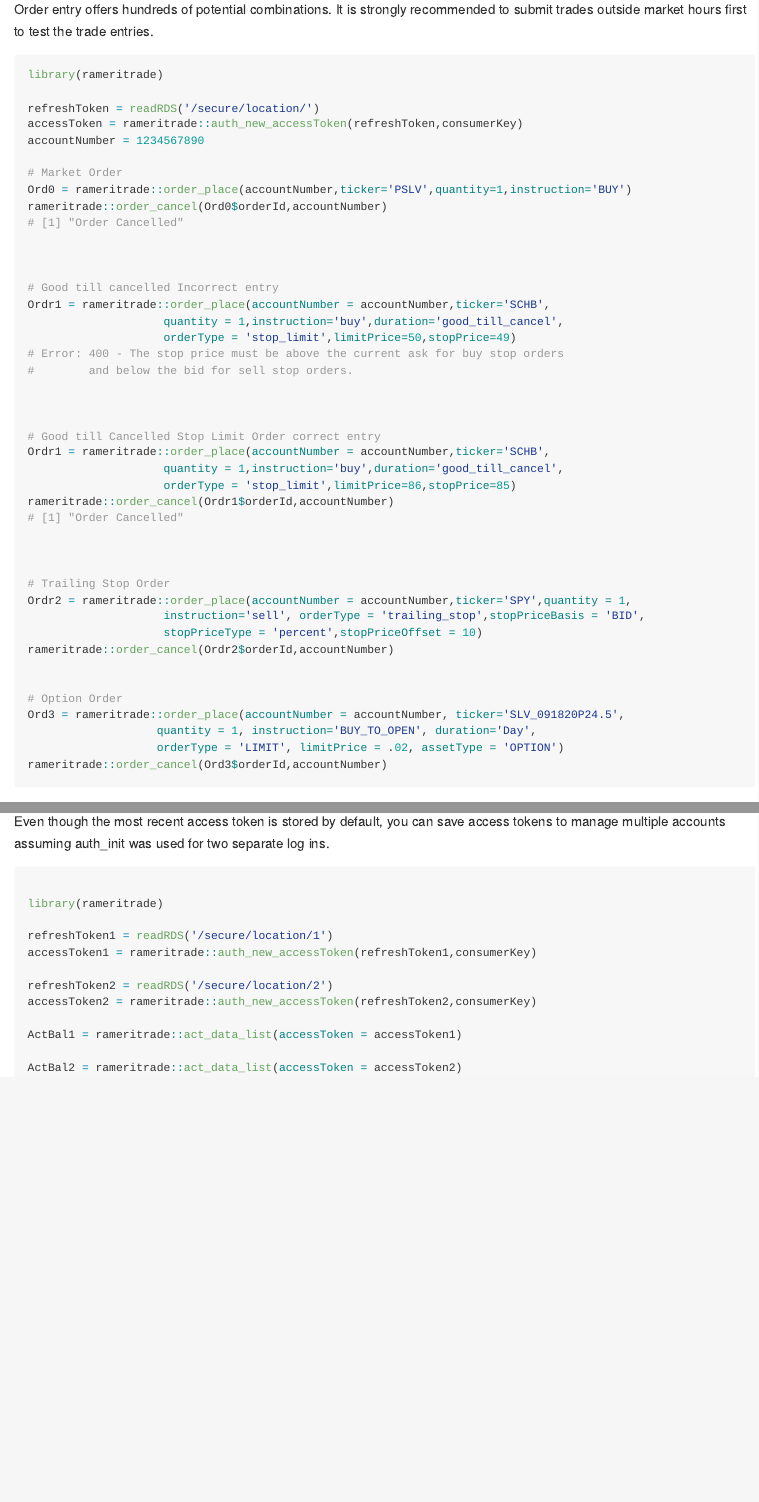
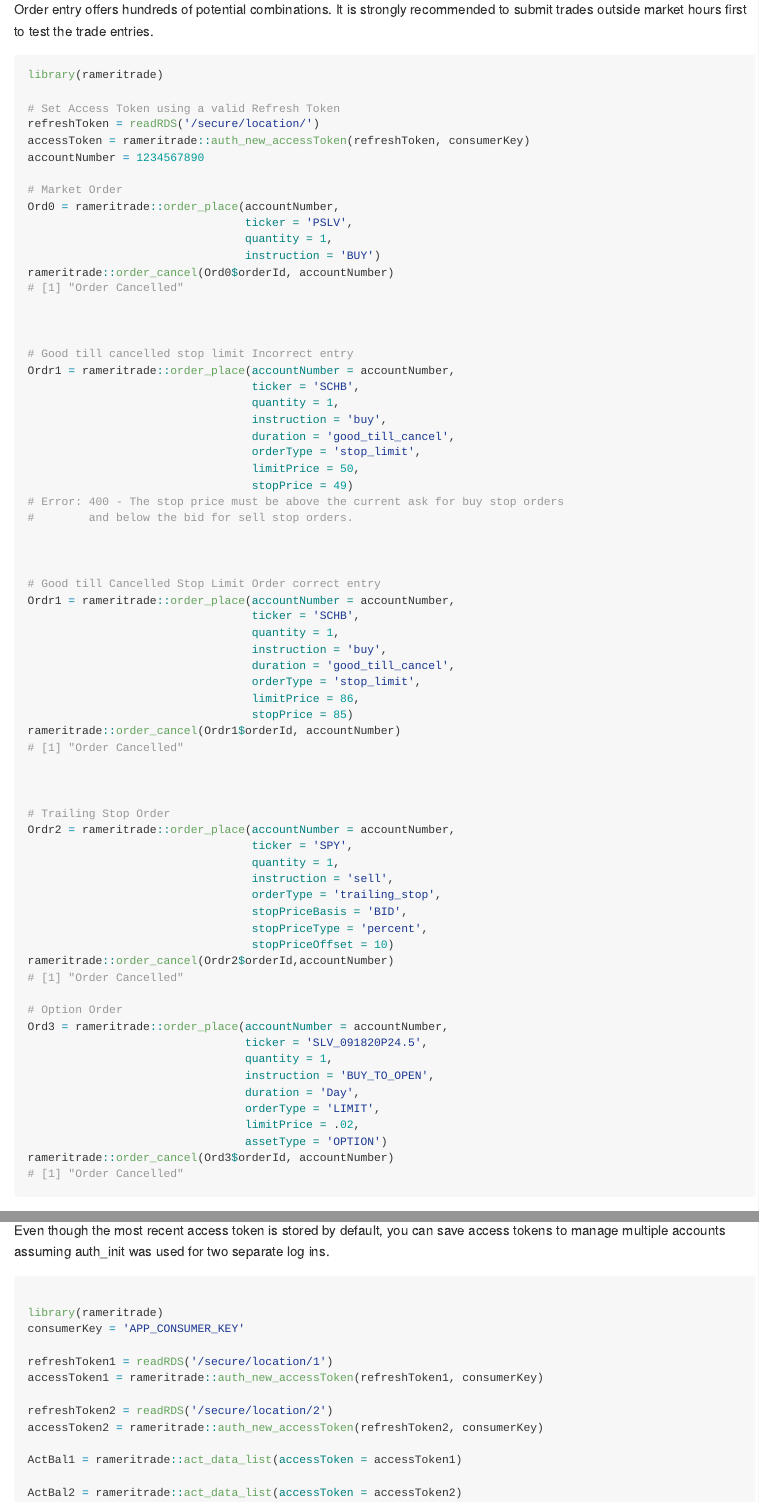
Before and after one commit to gowthamrao/rameritrade, an R Markdown document (README.Rmd): the page in a window 1100 px wide, from 5230 px down, and a second part further down, joined at a grey line. The pictures show the output file README.md that the author committed with the source, drawn offline in the style of GitHub; long lines of code are wrapped.

Commit message:
Cleaner order examples

````diff
--- a/README.Rmd
+++ b/README.Rmd
@@ -222,48 +222,72 @@
 ``` r
 library(rameritrade)
 
+# Set Access Token using a valid Refresh Token
 refreshToken = readRDS('/secure/location/')
-accessToken = rameritrade::auth_new_accessToken(refreshToken,consumerKey)
+accessToken = rameritrade::auth_new_accessToken(refreshToken, consumerKey)
 accountNumber = 1234567890
 
 # Market Order
-Ord0 = rameritrade::order_place(accountNumber,ticker='PSLV',quantity=1,instruction='BUY')
-rameritrade::order_cancel(Ord0$orderId,accountNumber)
+Ord0 = rameritrade::order_place(accountNumber,
+                                ticker = 'PSLV',
+                                quantity = 1,
+                                instruction = 'BUY')
+rameritrade::order_cancel(Ord0$orderId, accountNumber)
 # [1] "Order Cancelled"
 
 
 
-# Good till cancelled Incorrect entry
-Ordr1 = rameritrade::order_place(accountNumber = accountNumber,ticker='SCHB',
-                    quantity = 1,instruction='buy',duration='good_till_cancel',
-                    orderType = 'stop_limit',limitPrice=50,stopPrice=49)
+# Good till cancelled stop limit Incorrect entry
+Ordr1 = rameritrade::order_place(accountNumber = accountNumber,
+                                 ticker = 'SCHB',
+                                 quantity = 1,
+                                 instruction = 'buy',
+                                 duration = 'good_till_cancel',
+                                 orderType = 'stop_limit',
+                                 limitPrice = 50,
+                                 stopPrice = 49)
 # Error: 400 - The stop price must be above the current ask for buy stop orders
 #        and below the bid for sell stop orders.
 
 
 
 # Good till Cancelled Stop Limit Order correct entry
-Ordr1 = rameritrade::order_place(accountNumber = accountNumber,ticker='SCHB',
-                    quantity = 1,instruction='buy',duration='good_till_cancel',
-                    orderType = 'stop_limit',limitPrice=86,stopPrice=85)
-rameritrade::order_cancel(Ordr1$orderId,accountNumber)
+Ordr1 = rameritrade::order_place(accountNumber = accountNumber,
+                                 ticker = 'SCHB',
+                                 quantity = 1,
+                                 instruction = 'buy',
+                                 duration = 'good_till_cancel',
+                                 orderType = 'stop_limit',
+                                 limitPrice = 86,
+                                 stopPrice = 85)
+rameritrade::order_cancel(Ordr1$orderId, accountNumber)
 # [1] "Order Cancelled"
 
 
 
 # Trailing Stop Order
-Ordr2 = rameritrade::order_place(accountNumber = accountNumber,ticker='SPY',quantity = 1,
-                    instruction='sell', orderType = 'trailing_stop',stopPriceBasis = 'BID',
-                    stopPriceType = 'percent',stopPriceOffset = 10)
+Ordr2 = rameritrade::order_place(accountNumber = accountNumber,
+                                 ticker = 'SPY',
+                                 quantity = 1,
+                                 instruction = 'sell',
+                                 orderType = 'trailing_stop',
+                                 stopPriceBasis = 'BID',
+                                 stopPriceType = 'percent',
+                                 stopPriceOffset = 10)
 rameritrade::order_cancel(Ordr2$orderId,accountNumber)
-
+# [1] "Order Cancelled"
 
 # Option Order
-Ord3 = rameritrade::order_place(accountNumber = accountNumber, ticker='SLV_091820P24.5',
-                   quantity = 1, instruction='BUY_TO_OPEN', duration='Day',
-                   orderType = 'LIMIT', limitPrice = .02, assetType = 'OPTION')
-rameritrade::order_cancel(Ord3$orderId,accountNumber)
-
+Ord3 = rameritrade::order_place(accountNumber = accountNumber,
+                                ticker = 'SLV_091820P24.5',
+                                quantity = 1,
+                                instruction = 'BUY_TO_OPEN',
+                                duration = 'Day',
+                                orderType = 'LIMIT',
+                                limitPrice = .02,
+                                assetType = 'OPTION')
+rameritrade::order_cancel(Ord3$orderId, accountNumber)
+# [1] "Order Cancelled"
 
 ```
 
@@ -274,12 +298,13 @@
 ``` r
 
 library(rameritrade)
+consumerKey = 'APP_CONSUMER_KEY'
 
 refreshToken1 = readRDS('/secure/location/1')
-accessToken1 = rameritrade::auth_new_accessToken(refreshToken1,consumerKey)
+accessToken1 = rameritrade::auth_new_accessToken(refreshToken1, consumerKey)
 
 refreshToken2 = readRDS('/secure/location/2')
-accessToken2 = rameritrade::auth_new_accessToken(refreshToken2,consumerKey)
+accessToken2 = rameritrade::auth_new_accessToken(refreshToken2, consumerKey)
 
 ActBal1 = rameritrade::act_data_list(accessToken = accessToken1)
 
````
Also changed, not shown: README.md.
